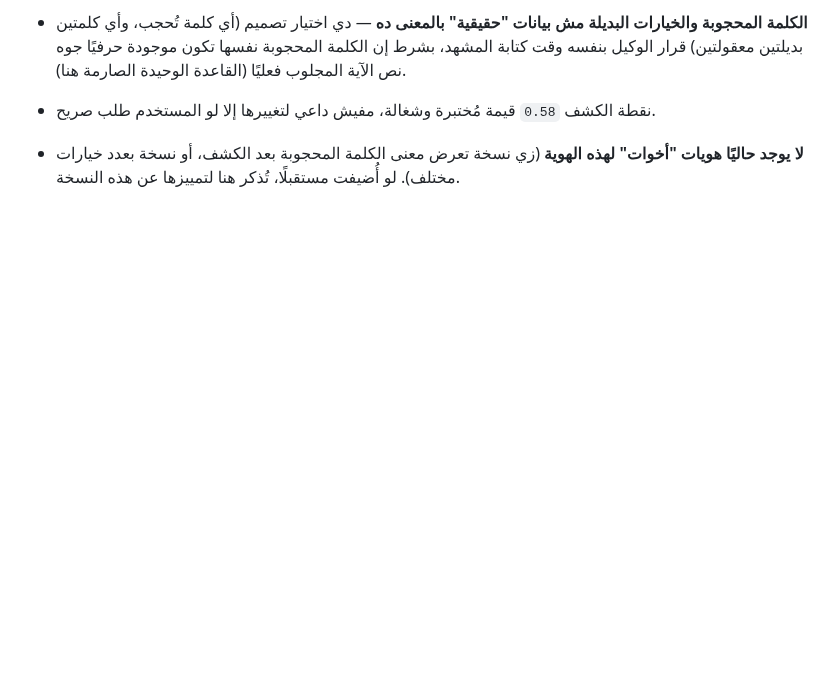
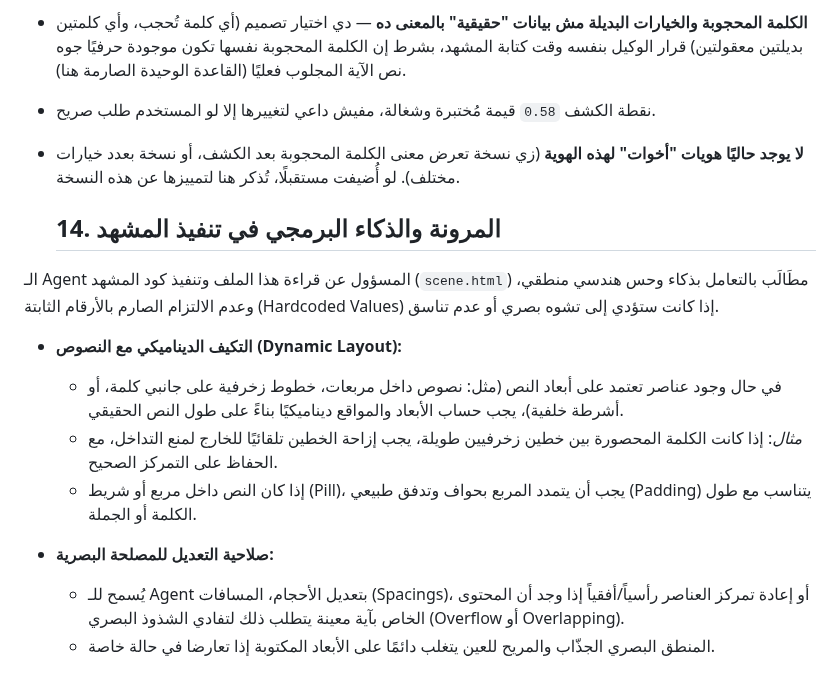
Before and after one commit to mo7ammedreyad1/Islam-agent, a Markdown page: identities/quran-quiz.md, the part around the change. Drawn GitHub-style; blank space fills up the shorter version.

```diff
--- a/identities/quran-quiz.md
+++ b/identities/quran-quiz.md
@@ -199,3 +199,15 @@
 - **لا يوجد حاليًا هويات "أخوات" لهذه الهوية** (زي نسخة تعرض معنى الكلمة
   المحجوبة بعد الكشف، أو نسخة بعدد خيارات مختلف). لو أُضيفت مستقبلًا، تُذكر
   هنا لتمييزها عن هذه النسخة.
+
+  ## 14. المرونة والذكاء البرمجي في تنفيذ المشهد
+الـ Agent المسؤول عن قراءة هذا الملف وتنفيذ كود المشهد (`scene.html`) مطَالَب بالتعامل بذكاء وحس هندسي منطقي، وعدم الالتزام الصارم بالأرقام الثابتة (Hardcoded Values) إذا كانت ستؤدي إلى تشوه بصري أو عدم تناسق.
+
+- **التكيف الديناميكي مع النصوص (Dynamic Layout):**
+  - في حال وجود عناصر تعتمد على أبعاد النص (مثل: نصوص داخل مربعات، خطوط زخرفية على جانبي كلمة، أو أشرطة خلفية)، يجب حساب الأبعاد والمواقع ديناميكيًا بناءً على طول النص الحقيقي.
+  - *مثال*: إذا كانت الكلمة المحصورة بين خطين زخرفيين طويلة، يجب إزاحة الخطين تلقائيًا للخارج لمنع التداخل، مع الحفاظ على التمركز الصحيح.
+  - إذا كان النص داخل مربع أو شريط (Pill)، يجب أن يتمدد المربع بحواف وتدفق طبيعي (Padding) يتناسب مع طول الكلمة أو الجملة.
+
+- **صلاحية التعديل للمصلحة البصرية:**
+  - يُسمح للـ Agent بتعديل الأحجام، المسافات (Spacings)، أو إعادة تمركز العناصر رأسياً/أفقياً إذا وجد أن المحتوى الخاص بآية معينة يتطلب ذلك لتفادي الشذوذ البصري (Overflow أو Overlapping).
+  - المنطق البصري الجذّاب والمريح للعين يتغلب دائمًا على الأبعاد المكتوبة إذا تعارضا في حالة خاصة.
```
